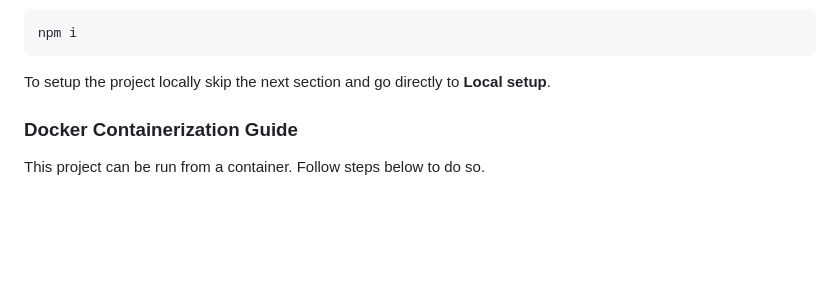
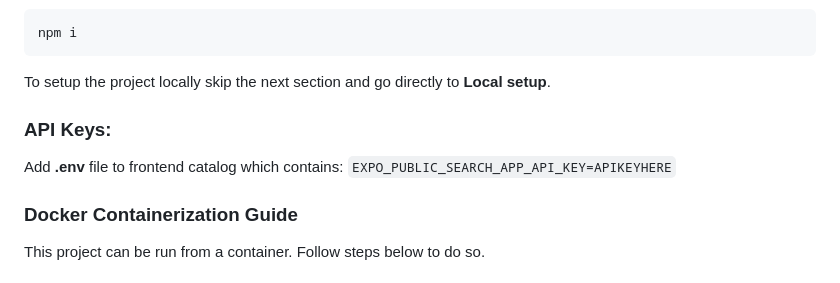
Before and after one commit to Vemtor/karaoke, a Markdown page: README.md, the part around the change. GitHub-like rendering; blank space fills up the shorter version.

Commit message:
adding .env. to README

````diff
--- a/README.md
+++ b/README.md
@@ -30,6 +30,10 @@ npm i
 ```
 
 To setup the project locally skip the next section and go directly to **Local setup**.
+
+### API Keys:
+Add **.env** file to frontend catalog which contains:
+```EXPO_PUBLIC_SEARCH_APP_API_KEY=APIKEYHERE```
 
 ### Docker Containerization Guide
 
````
